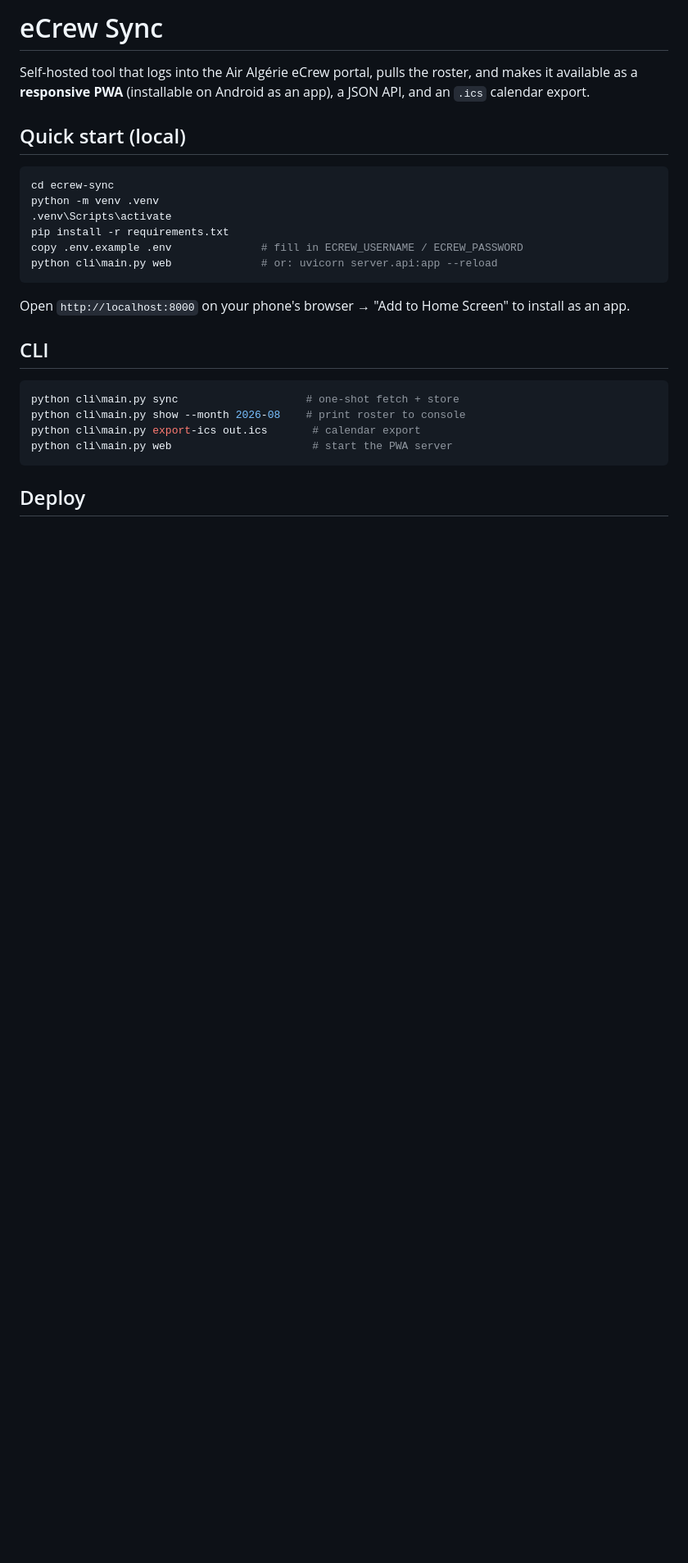
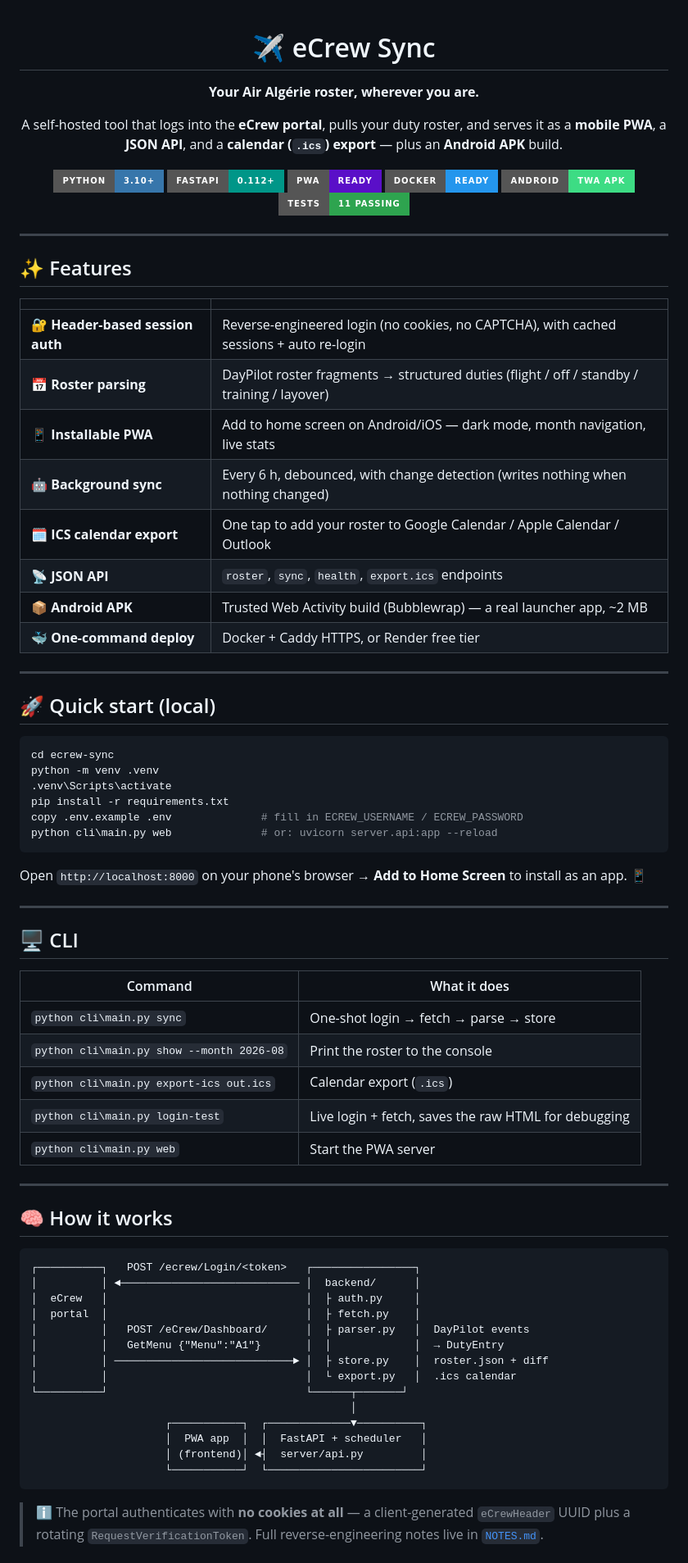
Before and after one commit to smaili-sidali/ecrew-sync, a Markdown page: README.md, the part around one of its changes. Shown at 82% size. Rendered like a GitHub page; badges without logos; blank space fills up the shorter version.

````diff
--- a/README.md
+++ b/README.md
@@ -1,8 +1,38 @@
-# eCrew Sync
+<div align="center">
 
-Self-hosted tool that logs into the Air Algérie eCrew portal, pulls the roster, and makes it available as a **responsive PWA** (installable on Android as an app), a JSON API, and an `.ics` calendar export.
+# ✈️ eCrew Sync
 
-## Quick start (local)
+**Your Air Algérie roster, wherever you are.**
+
+A self-hosted tool that logs into the **eCrew portal**, pulls your duty roster, and serves it as a **mobile PWA**, a **JSON API**, and a **calendar (`.ics`) export** — plus an **Android APK** build.
+
+![Python](https://img.shields.io/badge/Python-3.10+-3776AB?style=for-the-badge&logo=python&logoColor=white)
+![FastAPI](https://img.shields.io/badge/FastAPI-0.112+-009688?style=for-the-badge&logo=fastapi&logoColor=white)
+![PWA](https://img.shields.io/badge/PWA-ready-5A0FC8?style=for-the-badge)
+![Docker](https://img.shields.io/badge/Docker-ready-2496ED?style=for-the-badge&logo=docker&logoColor=white)
+![Android](https://img.shields.io/badge/Android-TWA%20APK-3DDC84?style=for-the-badge&logo=android&logoColor=white)
+![Tests](https://img.shields.io/badge/tests-11%20passing-2ea44f?style=for-the-badge)
+
+</div>
+
+---
+
+## ✨ Features
+
+| | |
+|---|---|
+| 🔐 **Header-based session auth** | Reverse-engineered login (no cookies, no CAPTCHA), with cached sessions + auto re-login |
+| 📅 **Roster parsing** | DayPilot roster fragments → structured duties (flight / off / standby / training / layover) |
+| 📱 **Installable PWA** | Add to home screen on Android/iOS — dark mode, month navigation, live stats |
+| 🤖 **Background sync** | Every 6 h, debounced, with change detection (writes nothing when nothing changed) |
+| 🗓 **ICS calendar export** | One tap to add your roster to Google Calendar / Apple Calendar / Outlook |
+| 📡 **JSON API** | `roster`, `sync`, `health`, `export.ics` endpoints |
+| 📦 **Android APK** | Trusted Web Activity build (Bubblewrap) — a real launcher app, ~2 MB |
+| 🐳 **One-command deploy** | Docker + Caddy HTTPS, or Render free tier |
+
+---
+
+## 🚀 Quick start (local)
 
 ```bash
 cd ecrew-sync
@@ -13,16 +43,40 @@ copy .env.example .env              # fill in ECREW_USERNAME / ECREW_PASSWORD
 python cli\main.py web              # or: uvicorn server.api:app --reload
 ```
 
-Open `http://localhost:8000` on your phone's browser → "Add to Home Screen" to install as an app.
+Open `http://localhost:8000` on your phone's browser → **Add to Home Screen** to install as an app. 📱
 
-## CLI
+---
 
-```bash
-python cli\main.py sync                    # one-shot fetch + store
-python cli\main.py show --month 2026-08    # print roster to console
-python cli\main.py export-ics out.ics       # calendar export
-python cli\main.py web                      # start the PWA server
+## 🖥 CLI
+
+| Command | What it does |
+|---|---|
+| `python cli\main.py sync` | One-shot login → fetch → parse → store |
+| `python cli\main.py show --month 2026-08` | Print the roster to the console |
+| `python cli\main.py export-ics out.ics` | Calendar export (`.ics`) |
+| `python cli\main.py login-test` | Live login + fetch, saves the raw HTML for debugging |
+| `python cli\main.py web` | Start the PWA server |
+
+---
+
+## 🧠 How it works
+
+```
+┌──────────┐   POST /ecrew/Login/<token>   ┌────────────────┐
+│          │ ◄──────────────────────────── │  backend/      │
+│  eCrew   │                               │  ├ auth.py     │
+│  portal  │                               │  ├ fetch.py    │
+│          │   POST /eCrew/Dashboard/      │  ├ parser.py   │  DayPilot events
+│          │   GetMenu {"Menu":"A1"}       │  │             │  → DutyEntry
+│          │ ────────────────────────────► │  ├ store.py    │  roster.json + diff
+│          │                               │  └ export.py   │  .ics calendar
+└──────────┘                               └──────┬───────┘
+                                                  │
+                     ┌───────────┐  ┌─────────────▼──────────┐
+                     │  PWA app  │  │  FastAPI + scheduler   │
+                     │ (frontend)│ ◄┤  server/api.py         │
+                     └───────────┘  └────────────────────────┘
 ```
 
-## Deploy
+> ℹ️ The portal authenticates with **no cookies at all** — a client-generated `eCrewHeader` UUID plus a rotating `RequestVerificationToken`. Full reverse-engineering notes live in [`NOTES.md`](NOTES.md).
 
````
Also changed, not shown: other parts of README.md (+118 -62 lines).
